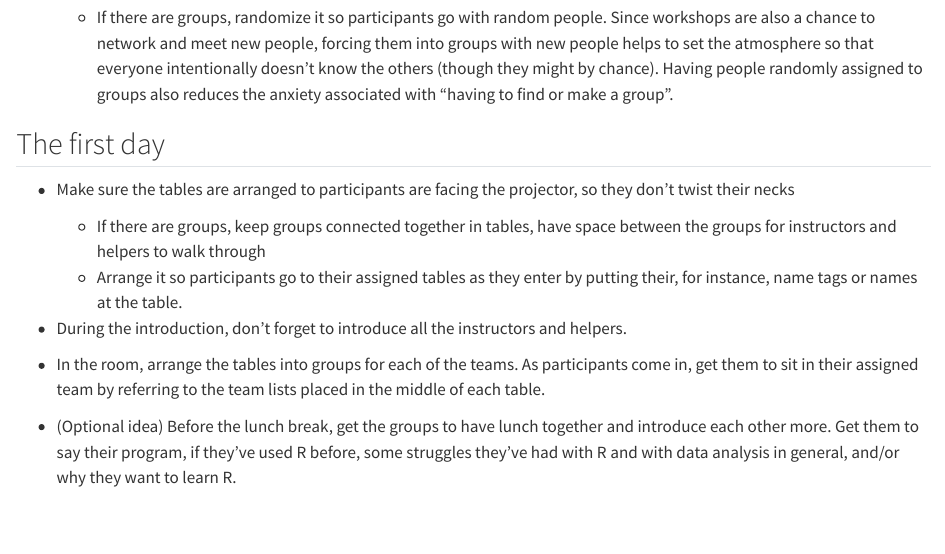
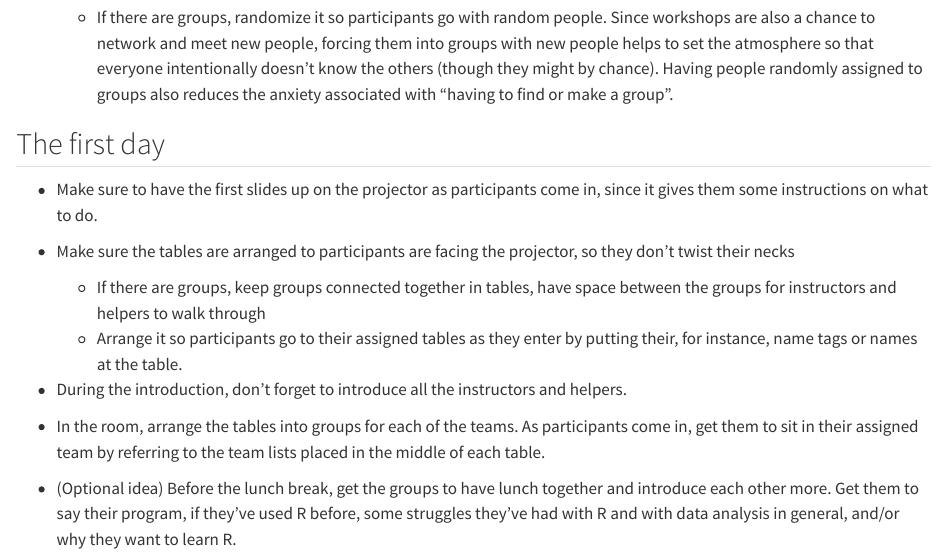
Before and after one commit to rostools/guides, a Quarto document (workshops.qmd): the page in a window 1100 px wide, from 800 px down. Rendered offline with R 4.5, knitr and Pandoc in place of Quarto, with nearby package versions; drawn as R Markdown's standard HTML page in place of the format the file asks for.

Commit message:
docs: :camera_flash: checklist to make sure slides are up on first day
Closes #40

```diff
--- a/workshops.qmd
+++ b/workshops.qmd
@@ -52,6 +52,9 @@ on it. A basic checklist to prepare for or have for the workshop is:
         "having to find or make a group".
 
 ## The first day
+
+-   Make sure to have the first slides up on the projector as participants
+    come in, since it gives them some instructions on what to do.
 
 -   Make sure the tables are arranged to participants are facing the
     projector, so they don't twist their necks
```
